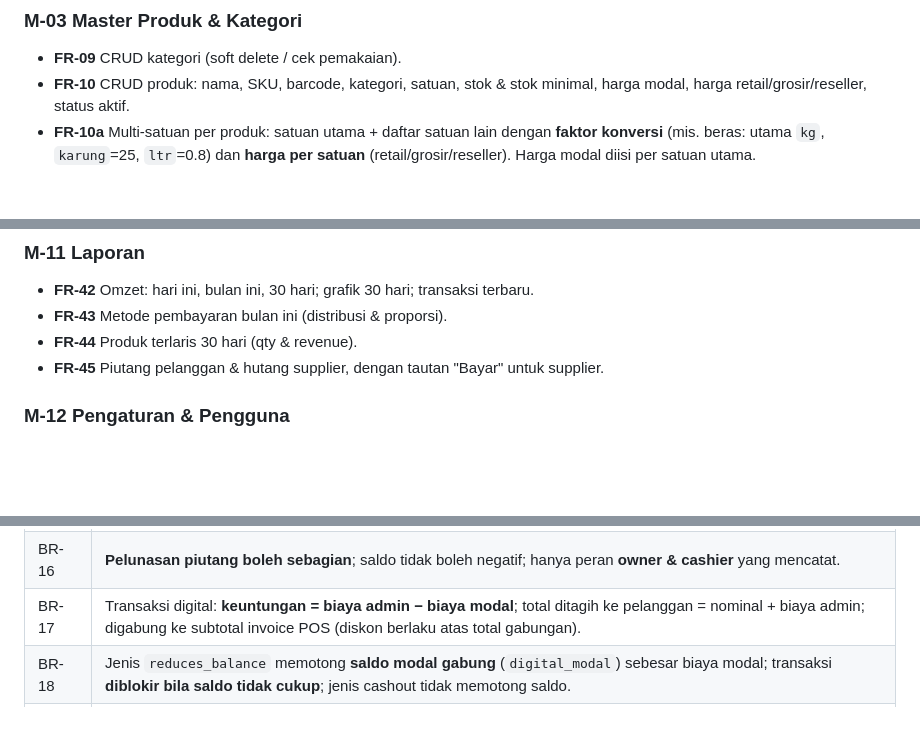
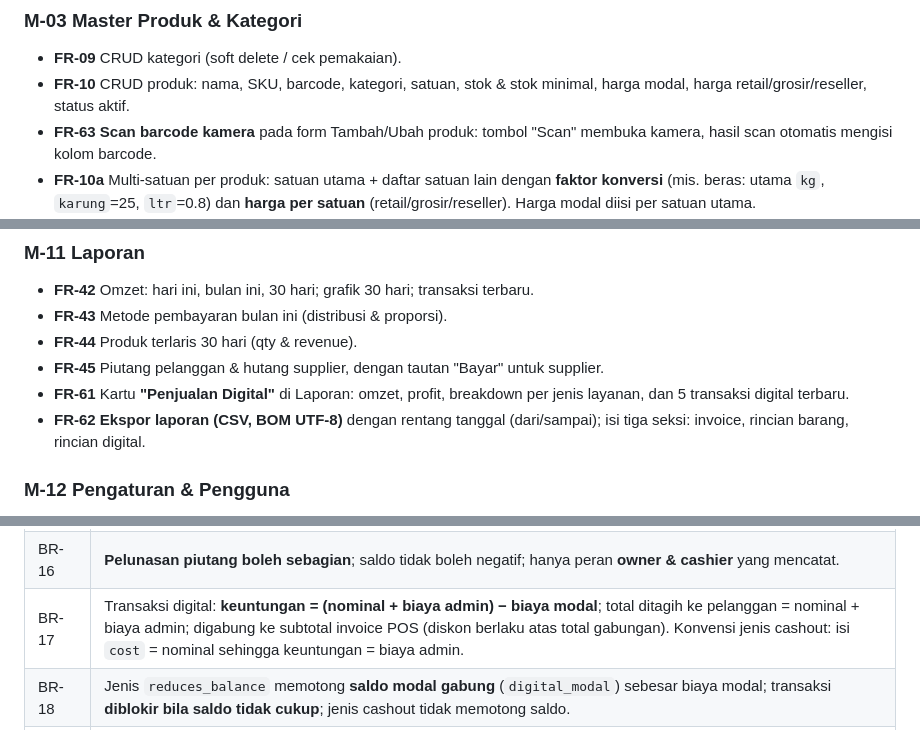
Before and after one commit to dhipnosis-sys/toko-pos, a Markdown page: docs/BRD.md, 3 parts joined by grey strips. GitHub-like rendering; blank space fills up the shorter version.

```diff
--- a/docs/BRD.md
+++ b/docs/BRD.md
@@ -88,6 +88,7 @@ Aturan: **pengguna pertama** yang terdaftar otomatis menjadi **Owner**; pengguna
 ### M-03 Master Produk & Kategori
 - **FR-09** CRUD kategori (soft delete / cek pemakaian).
 - **FR-10** CRUD produk: nama, SKU, barcode, kategori, satuan, stok & stok minimal, harga modal, harga retail/grosir/reseller, status aktif.
+- **FR-63** **Scan barcode kamera** pada form Tambah/Ubah produk: tombol "Scan" membuka kamera, hasil scan otomatis mengisi kolom barcode.
 - **FR-10a** Multi-satuan per produk: satuan utama + daftar satuan lain dengan **faktor konversi** (mis. beras: utama `kg`, `karung`=25, `ltr`=0.8) dan **harga per satuan** (retail/grosir/reseller). Harga modal diisi per satuan utama.
 - **FR-10b** POS & pembelian mendukung jual/beli dalam satuan mana pun: qty desimal untuk `kg`/`ltr`, pemilihan satuan di keranjang, cek stok berdasar pemakaian stok (qty × faktor) terhadap saldo satuan utama.
 - **FR-11** Filter produk: pencarian (nama/SKU/barcode), kategori, status, stok menipis.
@@ -145,6 +149,8 @@ Aturan: **pengguna pertama** yang terdaftar otomatis menjadi **Owner**; pengguna
 - **FR-43** Metode pembayaran bulan ini (distribusi & proporsi).
 - **FR-44** Produk terlaris 30 hari (qty & revenue).
 - **FR-45** Piutang pelanggan & hutang supplier, dengan tautan "Bayar" untuk supplier.
+- **FR-61** Kartu **"Penjualan Digital"** di Laporan: omzet, profit, breakdown per jenis layanan, dan 5 transaksi digital terbaru.
+- **FR-62** **Ekspor laporan (CSV, BOM UTF-8)** dengan rentang tanggal (dari/sampai); isi tiga seksi: invoice, rincian barang, rincian digital.
 
 ### M-12 Pengaturan & Pengguna
 - **FR-46** Pengaturan toko: nama, alamat, telepon, email, tarif pajak, mata uang, footer struk.
@@ -180,7 +186,7 @@ Aturan: **pengguna pertama** yang terdaftar otomatis menjadi **Owner**; pengguna
 | BR-14 | HPP produk juga bisa dihitung dari order produksi (bukan hanya pembelian). Urutan: harga beli rata-rata untuk produk beli; cost produksi untuk barang jadi. |
 | BR-15 | **Nomor telepon pelanggan bersifat unik** (index parsial; boleh kosong) — nama boleh sama antar orang, dibedakan lewat telepon/kota/alamat & tampilan dropdown. |
 | BR-16 | **Pelunasan piutang boleh sebagian**; saldo tidak boleh negatif; hanya peran **owner & cashier** yang mencatat. |
-| BR-17 | Transaksi digital: **keuntungan = biaya admin − biaya modal**; total ditagih ke pelanggan = nominal + biaya admin; digabung ke subtotal invoice POS (diskon berlaku atas total gabungan). |
+| BR-17 | Transaksi digital: **keuntungan = (nominal + biaya admin) − biaya modal**; total ditagih ke pelanggan = nominal + biaya admin; digabung ke subtotal invoice POS (diskon berlaku atas total gabungan). Konvensi jenis cashout: isi `cost` = nominal sehingga keuntungan = biaya admin. |
 | BR-18 | Jenis `reduces_balance` memotong **saldo modal gabung** (`digital_modal`) sebesar biaya modal; transaksi **diblokir bila saldo tidak cukup**; jenis cashout tidak memotong saldo. |
 | BR-19 | **Top-up modal** dan **kelola jenis digital** hanya Owner (RPC security definer); pencatatan transaksi (produk + digital) oleh Owner & Kasir via POS. |
 
```
Also changed, not shown: other parts of docs/BRD.md (+9 -1 lines).
